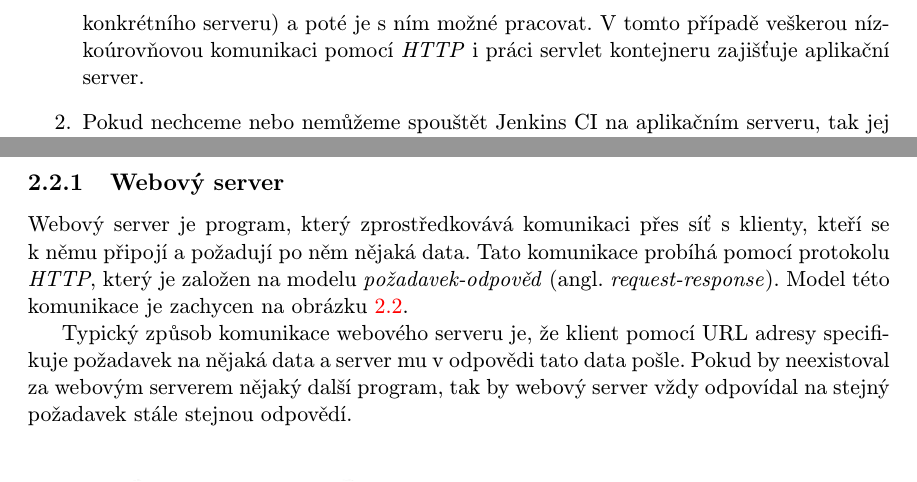
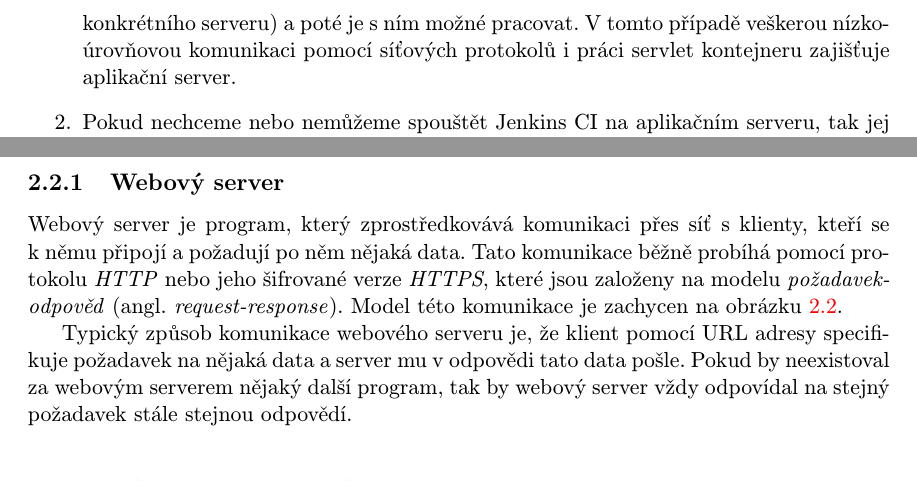
Before and after one commit to jbartece/undertow4jenkins-thesis, a LaTeX thesis (thesis/tex/projekt.tex, which reads thesis/tex/obsah.tex): two parts of pages 9 and 11 of 27, joined at a grey line, cut so that both start at the same text. Compiled offline with pdfLaTeX.

Commit message:
Poznamky co udelat

```diff
--- a/thesis/tex/obsah.tex
+++ b/thesis/tex/obsah.tex
@@ -115,7 +115,7 @@
                 JBoss\footnote{Více informací o~serveru viz \texttt{http://www.jboss.org/jbossas/}}
                 anebo Glasfish\footnote{Více informací o~serveru viz \texttt{http://www.oracle.com/technetwork/middleware/glassfish/}}}.
                 Jenkins CI se standardně nasadí na server (dle zvyklostí konkrétního serveru)
-                a~poté je s~ním možné pracovat. V~tomto případě veškerou nízkoúrovňovou komunikaci pomocí \emph{HTTP}
+                a~poté je s~ním možné pracovat. V~tomto případě veškerou nízkoúrovňovou komunikaci pomocí síťových protokolů
                 i~práci servlet kontejneru zajišťuje aplikační server.
 
                 \item{Pokud nechceme nebo nemůžeme spouštět Jenkins CI na aplikačním serveru, tak jej lze spustit přímo
@@ -215,8 +215,9 @@
 
         \subsection{Webový server}
             Webový server je program, který zprostředkovává komunikaci přes síť s~klienty, kteří
-            se k~němu připojí a~požadují po něm nějaká data. Tato komunikace probíhá pomocí protokolu \emph{HTTP},
-            který je založen na modelu \emph{požadavek-odpověd} (angl. \emph{request-response}).
+            se k~němu připojí a~požadují po něm nějaká data. Tato komunikace běžně probíhá pomocí protokolu \emph{HTTP}
+            nebo jeho šifrované verze \emph{HTTPS},
+            které jsou založeny na modelu \emph{požadavek-odpověd} (angl. \emph{request-response}).
             Model této komunikace je zachycen na obrázku \ref{imgWebserver}.
 
             Typický způsob komunikace webového serveru je,
```
Also changed, not shown: thesis/tex/obsah.tex (16 more changed lines).
